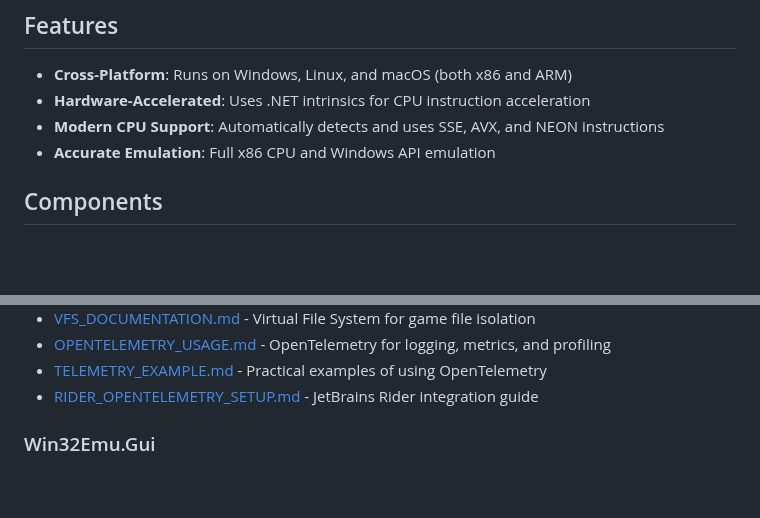
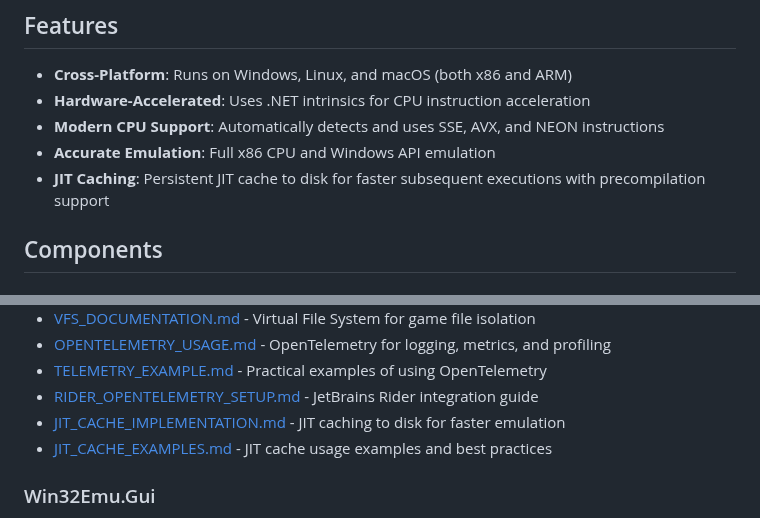
Before and after one commit to archanox/Win32Emu, a Markdown page: README.md, 2 parts joined by grey strips. Rendered like a GitHub page; blank space fills up the shorter version.

Commit message:
Add comprehensive JIT cache documentation and examples
Co-authored-by: archanox <1642971+archanox@users.noreply.github.com>

```diff
--- a/README.md
+++ b/README.md
@@ -10,6 +10,7 @@ A Windows 32-bit PE executable emulator for running classic Windows games and ap
 - **Hardware-Accelerated**: Uses .NET intrinsics for CPU instruction acceleration
 - **Modern CPU Support**: Automatically detects and uses SSE, AVX, and NEON instructions
 - **Accurate Emulation**: Full x86 CPU and Windows API emulation
+- **JIT Caching**: Persistent JIT cache to disk for faster subsequent executions with precompilation support
 
 ## Components
 
@@ -76,6 +77,8 @@ Win32Emu game.exe --telemetry-otlp http://localhost:4317
 - [OPENTELEMETRY_USAGE.md](OPENTELEMETRY_USAGE.md) - OpenTelemetry for logging, metrics, and profiling
 - [TELEMETRY_EXAMPLE.md](TELEMETRY_EXAMPLE.md) - Practical examples of using OpenTelemetry
 - [RIDER_OPENTELEMETRY_SETUP.md](RIDER_OPENTELEMETRY_SETUP.md) - JetBrains Rider integration guide
+- [JIT_CACHE_IMPLEMENTATION.md](JIT_CACHE_IMPLEMENTATION.md) - JIT caching to disk for faster emulation
+- [JIT_CACHE_EXAMPLES.md](JIT_CACHE_EXAMPLES.md) - JIT cache usage examples and best practices
 
 ### Win32Emu.Gui
 Cross-platform desktop GUI for managing your game library and emulator settings. Built with Avalonia UI.
```
Also changed, not shown: JIT_CACHE_EXAMPLES.md (added, +273 -0 lines), JIT_CACHE_IMPLEMENTATION.md (added, +237 -0 lines).
